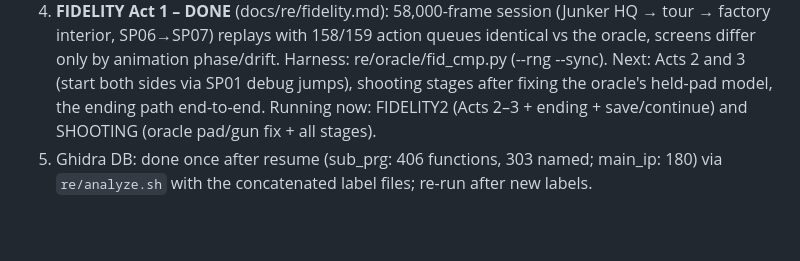
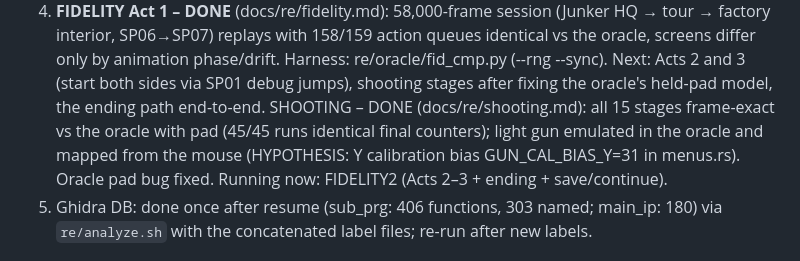
Before and after one commit to lexmarcos/snatcher-wasm-port, a Markdown page: docs/PROGRESS.md, the part around the change. Drawn GitHub-style; blank space fills up the shorter version.

Commit message:
PROGRESS: SHOOTING done

```diff
--- a/docs/PROGRESS.md
+++ b/docs/PROGRESS.md
@@ -51,7 +51,10 @@ dedication shutters, docs/re/modules.md §3.2; the oracle's missing CD time `$78
    screens differ only by animation phase/drift. Harness: re/oracle/fid_cmp.py (--rng --sync).
    Next: Acts 2 and 3 (start both sides via SP01 debug jumps), shooting stages after fixing the
    oracle's held-pad model, the ending path end-to-end.
-   Running now: FIDELITY2 (Acts 2–3 + ending + save/continue) and SHOOTING (oracle pad/gun fix + all stages).
+   SHOOTING – DONE (docs/re/shooting.md): all 15 stages frame-exact vs the oracle with pad
+   (45/45 runs identical final counters); light gun emulated in the oracle and mapped from the
+   mouse (HYPOTHESIS: Y calibration bias GUN_CAL_BIAS_Y=31 in menus.rs). Oracle pad bug fixed.
+   Running now: FIDELITY2 (Acts 2–3 + ending + save/continue).
 5. Ghidra DB: done once after resume (sub_prg: 406 functions, 303 named; main_ip: 180) via
    `re/analyze.sh` with the concatenated label files; re-run after new labels.
 
```
